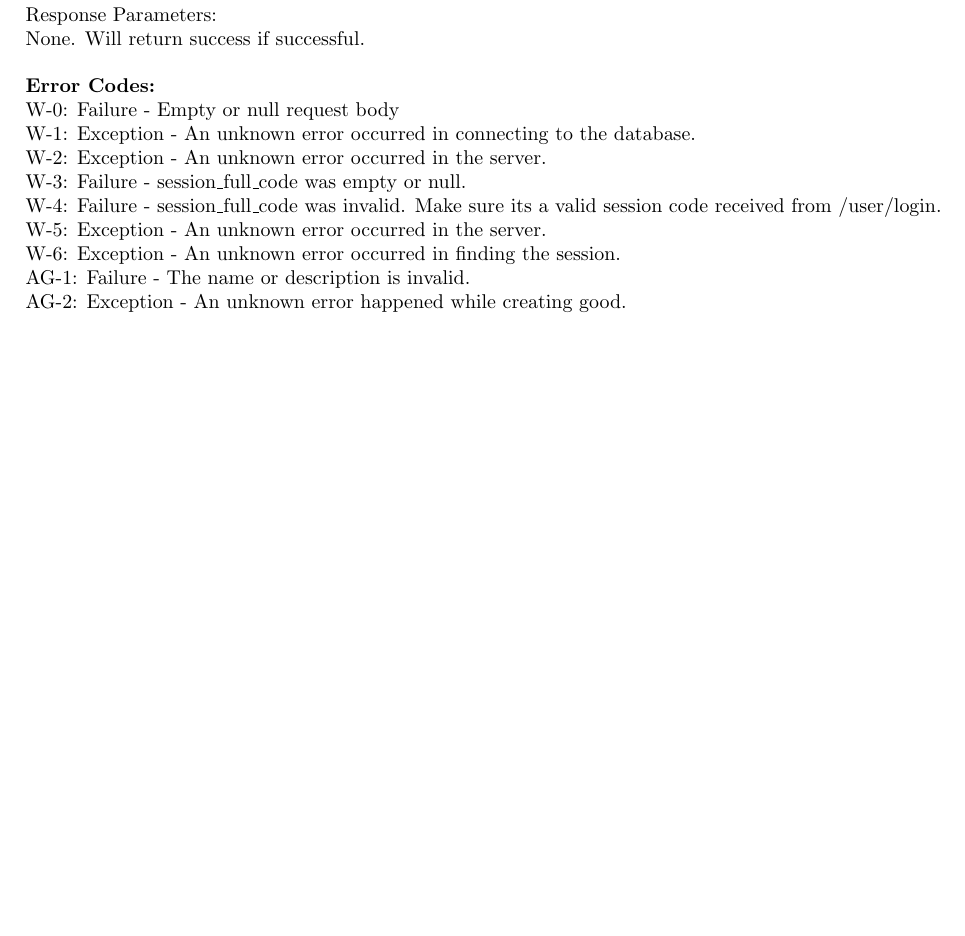
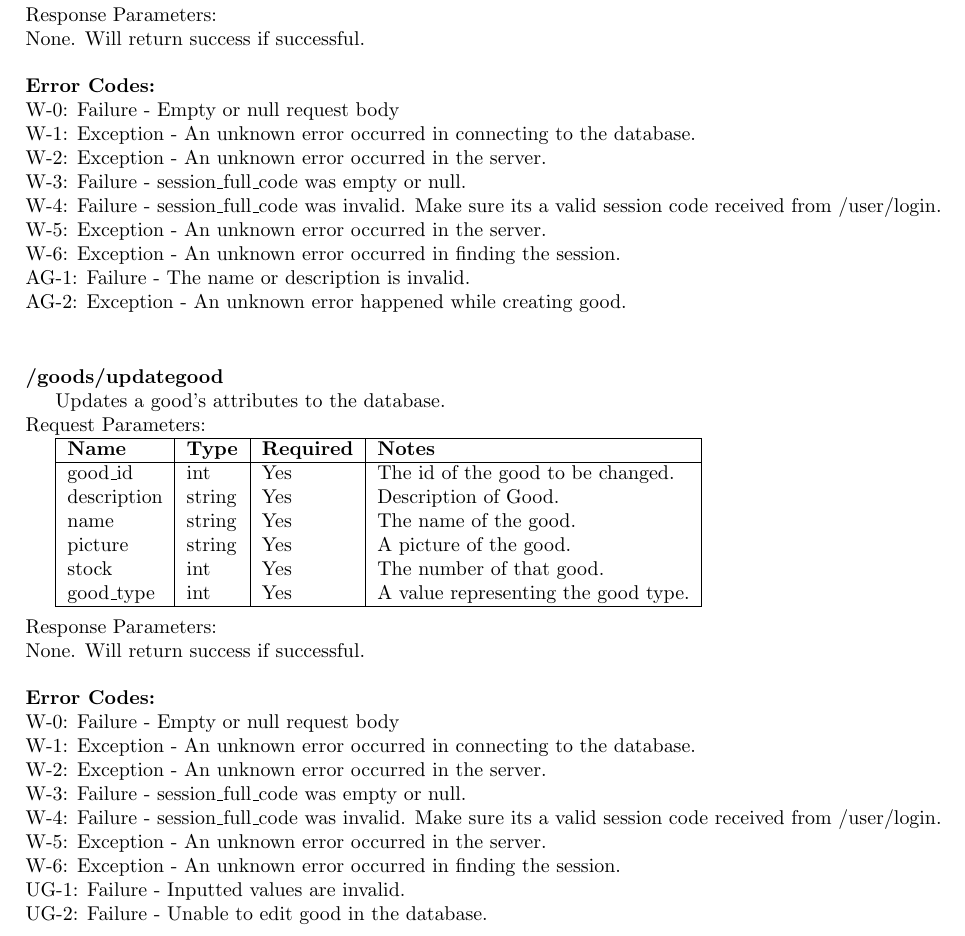
Before and after one commit to qi116/iOSApp, a LaTeX document (purdue-farmers-market-backend/API-Docs/ApiDocumentation.tex): part of page 7 of 7, cut so that both start at the same text, the shorter picture padded with empty space. Compiled offline with pdfLaTeX.

Commit message:
Update ApiDocumentation.tex

```diff
--- a/purdue-farmers-market-backend/API-Docs/ApiDocumentation.tex
+++ b/purdue-farmers-market-backend/API-Docs/ApiDocumentation.tex
@@ -440,15 +440,35 @@ AG-2: Exception - An unknown error happened while creating good. \\
 
 
 
+\paragraph{/goods/updategood}\textbf{}
 
+Updates a good's attributes to the database.
 
+\noindent
+Request Parameters:
 
+\begin{tabular}{|l|l|l|l|}
+\hline
+\textbf{Name} & \textbf{Type} & \textbf{Required} & \textbf{Notes} \\
+\hline
+good\_id & int & Yes & The id of the good to be changed. \\
+description & string & Yes & Description of Good. \\
+name & string & Yes & The name of the good. \\
+picture & string & Yes & A picture of the good. \\
+stock & int & Yes & The number of that good. \\
+good\_type & int & Yes & A value representing the good type. \\
+\hline
+\end{tabular} \\
 
+\noindent
 
+\noindent
+Response Parameters: \\
+None. Will return success if successful. \\
 
-
-
-
+\ErrorsSession
+UG-1: Failure - Inputted values are invalid. \\
+UG-2: Failure - Unable to edit good in the database. \\
 
 
 
```
